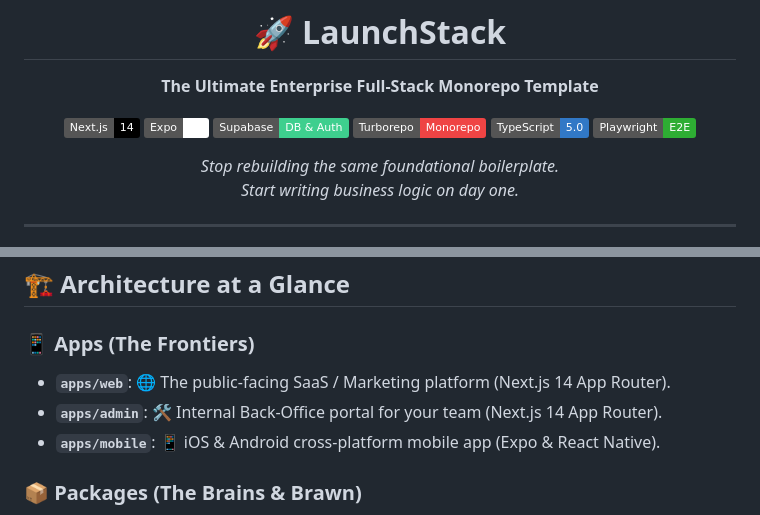
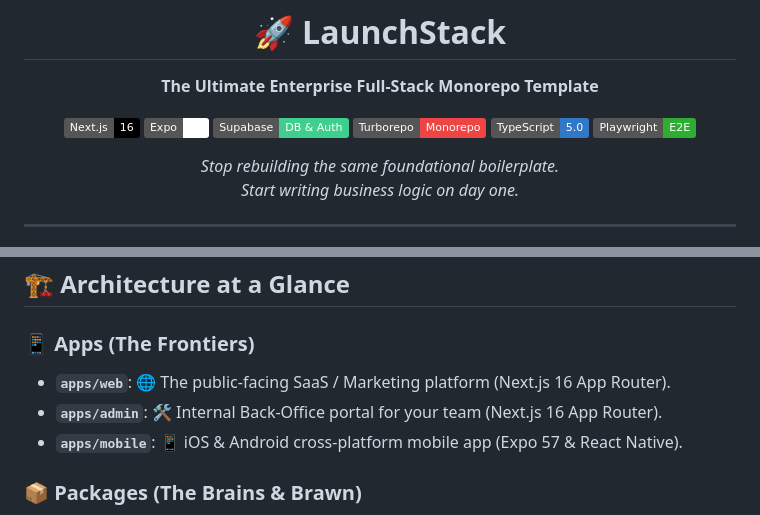
Before and after one commit to bantoinese83/LaunchStack, a Markdown page: README.md, 2 parts joined by grey strips. GitHub-like rendering; badges without logos.

Commit message:
docs: update README with Next.js 16 and Expo 57 versions

```diff
--- a/README.md
+++ b/README.md
@@ -4,8 +4,8 @@
 
 **The Ultimate Enterprise Full-Stack Monorepo Template**
 
-[![Next.js](https://img.shields.io/badge/Next.js-14-black?logo=next.js)](https://nextjs.org/)
-[![Expo](https://img.shields.io/badge/Expo-50-white?logo=expo)](https://expo.dev/)
+[![Next.js](https://img.shields.io/badge/Next.js-16-black?logo=next.js)](https://nextjs.org/)
+[![Expo](https://img.shields.io/badge/Expo-57-white?logo=expo)](https://expo.dev/)
 [![Supabase](https://img.shields.io/badge/Supabase-DB%20%26%20Auth-3ECF8E?logo=supabase)](https://supabase.com/)
 [![Turborepo](https://img.shields.io/badge/Turborepo-Monorepo-EF4444?logo=turborepo)](https://turbo.build/)
 [![TypeScript](https://img.shields.io/badge/TypeScript-5.0-3178C6?logo=typescript)](https://www.typescriptlang.org/)
@@ -30,9 +30,9 @@ It's designed for **principled engineers** who want enterprise-level confidence
 
 ### 📱 Apps (The Frontiers)
 
-- **`apps/web`**: 🌐 The public-facing SaaS / Marketing platform (Next.js 14 App Router).
-- **`apps/admin`**: 🛠️ Internal Back-Office portal for your team (Next.js 14 App Router).
-- **`apps/mobile`**: 📱 iOS & Android cross-platform mobile app (Expo & React Native).
+- **`apps/web`**: 🌐 The public-facing SaaS / Marketing platform (Next.js 16 App Router).
+- **`apps/admin`**: 🛠️ Internal Back-Office portal for your team (Next.js 16 App Router).
+- **`apps/mobile`**: 📱 iOS & Android cross-platform mobile app (Expo 57 & React Native).
 
 ### 📦 Packages (The Brains & Brawn)
 
```
